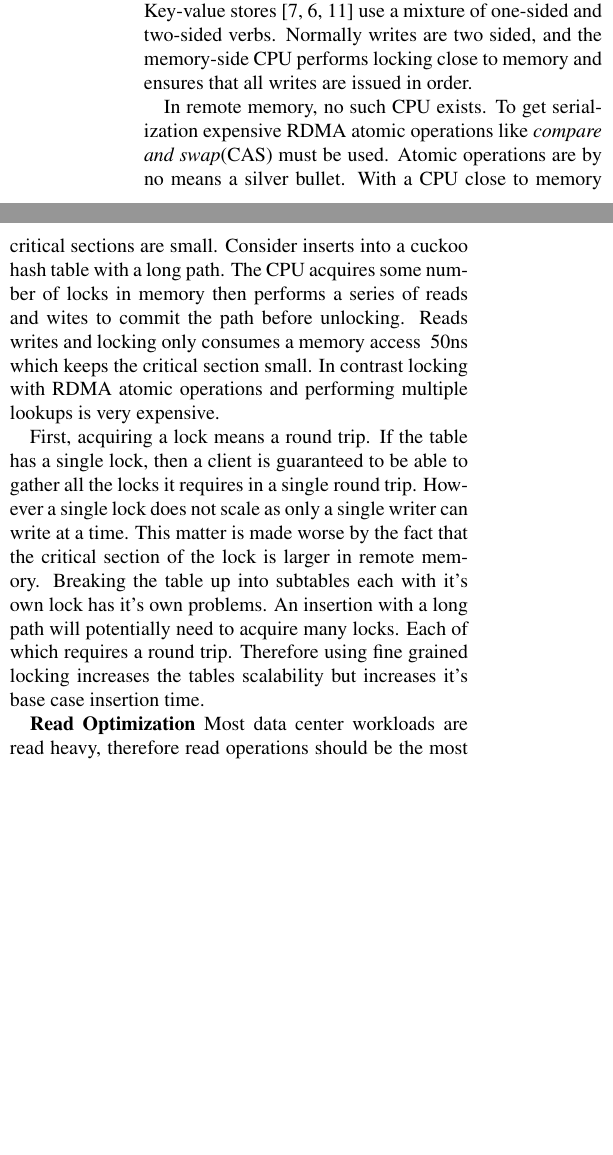
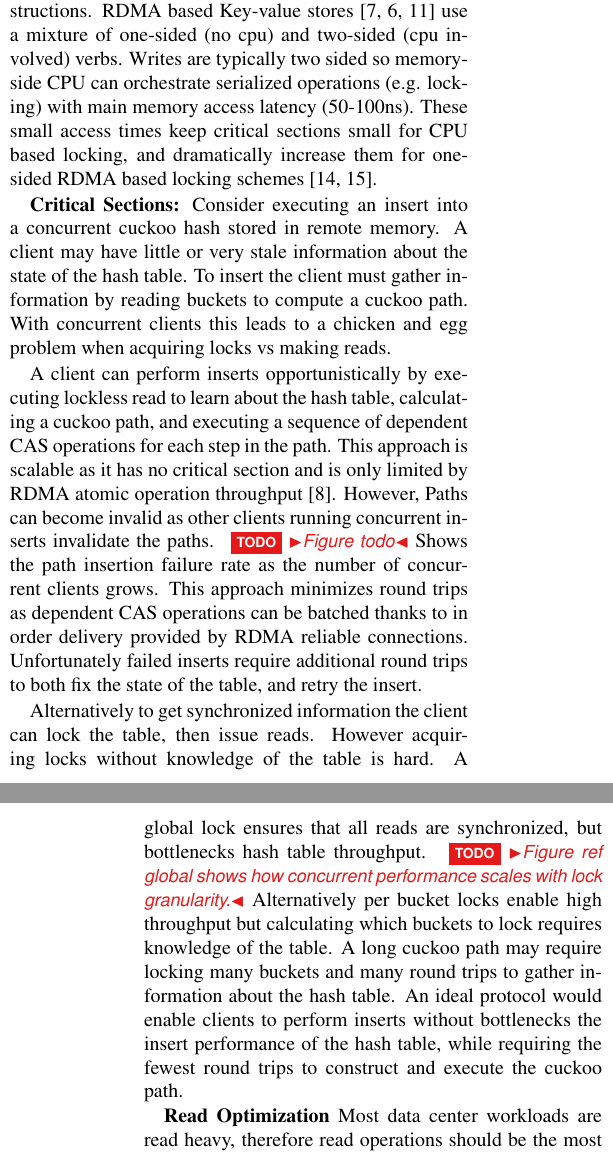
Before and after one commit to wantonsolutions/RemoteDataStructres, a LaTeX document (papers/simulator/paper.tex, which reads papers/simulator/body.tex): two parts of the columns of page 1 of 5 before the commit and two parts of the columns of pages 1 and 2 of 5 after it, joined at a grey line, cut so that both start at the same text, the shorter picture padded with empty space. Compiled offline with pdfLaTeX.

Commit message:
fine tuned some problem text on cricial sections

```diff
--- a/papers/simulator/body.tex
+++ b/papers/simulator/body.tex
@@ -30,5 +36,0 @@ point to guard access to remote memory. Traditional key
-value stores (Memcached~\cite{memcached}), and even RDMA
-based Key-value stores~\cite{herd,erpc,pilaf} use a mixture
-of one-sided and two-sided verbs. Normally writes are two
-sided, and the memory-side CPU performs locking close to
-memory and ensures that all writes are issued in order.
@@ -35,28 +49,73 @@ memory and ensures that all writes are issued in order.
 
-In remote memory, no such CPU exists. To get serialization
-expensive RDMA atomic operations like \textit{compare and
-swap}(CAS) must be used. Atomic operations are by no means a
-silver bullet. With a CPU close to memory critical sections
-are small. Consider inserts into a cuckoo hash table with a
-long path. The CPU acquires some number of locks in memory
-then performs a series of reads and wites to commit the path
-before unlocking. Reads writes and locking only consumes a
-memory access ~50ns which keeps the critical section small.
-In contrast locking with RDMA atomic operations and
-performing multiple lookups is very expensive.
+%cpu locking vs rdma
+In traditional key value stores (Memcached~\cite{memcached})
+the CPU coordinates table access for read, write, and lock
+instructions. RDMA based Key-value
+stores~\cite{herd,erpc,pilaf} use a mixture of one-sided (no
+cpu) and two-sided (cpu involved) verbs.  Writes are
+typically two sided so memory-side CPU can orchestrate
+serialized operations (e.g. locking) with main memory access
+latency (50-100ns). These small access times keep critical
+sections small for CPU based locking, and dramatically
+increase them for one-sided RDMA based locking
+schemes~\cite{clover, sherman}.
 
-First, acquiring a lock means a round trip. If the table has
-a single lock, then a client is guaranteed to be able to
-gather all the locks it requires in a single round trip.
-However a single lock does not scale as only a single writer
-can write at a time. This matter is made worse by the fact
-that the critical section of the lock is larger in remote
-memory. Breaking the table up into subtables each with it's
-own lock has it's own problems. An insertion with a long
-path will potentially need to acquire many locks. Each of
-which requires a round trip. Therefore using fine grained
-locking increases the tables scalability but increases it's
-base case insertion time.
+%cuckoo hashing optimistic vs locks
+\textbf{Critical Sections:} Consider executing an insert
+into a concurrent cuckoo hash stored in remote memory. A
+client may have little or very stale information about the
+state of the hash table. To insert the client must gather
+information by reading buckets to compute a cuckoo path.
+With concurrent clients this leads to a chicken and egg
+problem when acquiring locks vs making reads.
+
+%% optimistic inserts
+A client can perform inserts opportunistically by executing
+lockless read to learn about the hash table, calculating a
+cuckoo path, and executing a sequence of dependent CAS
+operations for each step in the path. This approach is
+scalable as it has no critical section and is only limited
+by RDMA atomic operation
+throughput~\cite{design-guidelines}. However, Paths can
+become invalid as other clients running concurrent inserts
+invalidate the paths.~\todo{Figure todo} Shows the path
+insertion failure rate as the number of concurrent clients
+grows. This approach minimizes round trips as dependent CAS
+operations can be batched thanks to in order delivery
+provided by RDMA reliable connections. Unfortunately failed
+inserts require additional round trips to both fix the state
+of the table, and retry the insert.
+
+% lock based inserts
+Alternatively to get synchronized information the client can
+lock the table, then issue reads. However acquiring locks
+without knowledge of the table is hard. A global lock
+ensures that all reads are synchronized, but bottlenecks
+hash table throughput.~\todo{Figure ref global shows how
+concurrent performance scales with lock granularity.}
+Alternatively per bucket locks enable high throughput but
+calculating which buckets to lock requires knowledge of the
+table. A long cuckoo path may require locking many buckets
+and many round trips to gather information about the hash
+table.
+%%
+An ideal protocol would enable clients to perform inserts
+without bottlenecks the insert performance of the hash
+table, while requiring the fewest round trips to construct
+and execute the cuckoo path.
+
+% First, acquiring a lock means a round trip. If the table has
+% a single lock, then a client is guaranteed to be able to
+% gather all the locks it requires in a single round trip.
+% However a single lock does not scale as only a single writer
+% can write at a time. This matter is made worse by the fact
+% that the critical section of the lock is larger in remote
+% memory. Breaking the table up into subtables each with it's
+% own lock has it's own problems. An insertion with a long
+% path will potentially need to acquire many locks. Each of
+% which requires a round trip. Therefore using fine grained
+% locking increases the tables scalability but increases it's
+% base case insertion time.
 
 \textbf{Read Optimization} Most data center workloads are
 read heavy, therefore read operations should be the most
```
Also changed, not shown: papers/simulator/body.tex (25 more changed lines).
